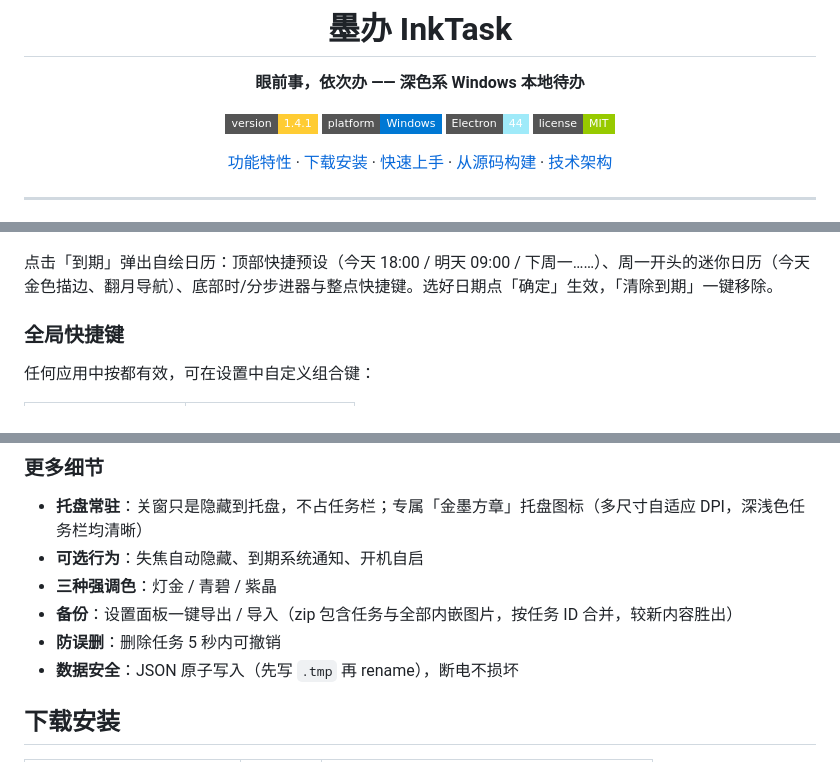
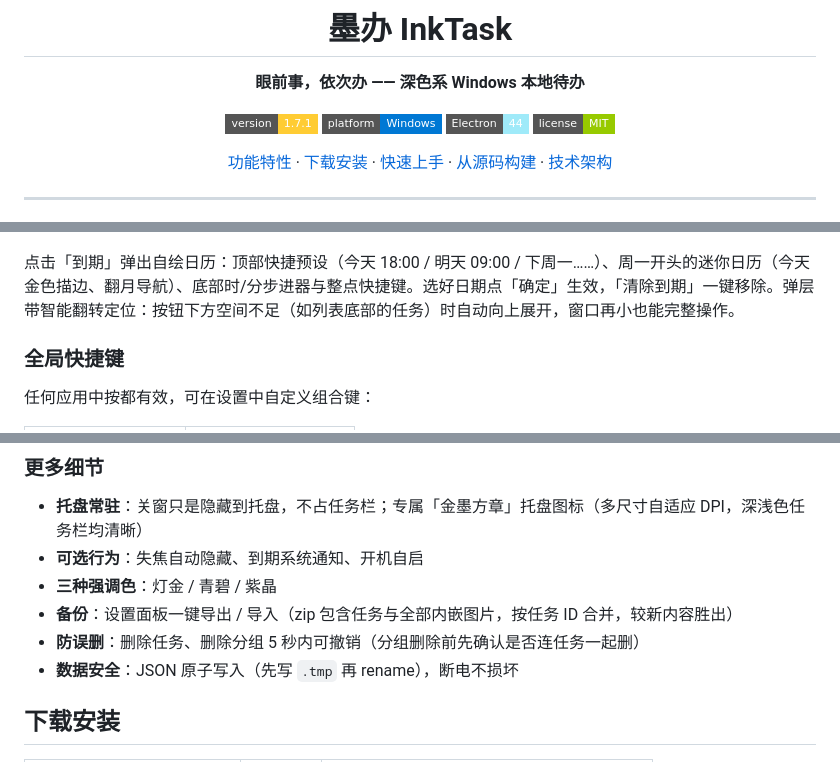
Before and after one commit to zhouxingbudai/InkTask, a Markdown page: README.md, 3 parts joined by grey strips. Rendered like a GitHub page; badges without logos.

Commit message:
docs: README 更新至 1.7.1——版本徽章、测试数 70、智能翻转定位、删除分组确认说明

```diff
--- a/README.md
+++ b/README.md
@@ -4,7 +4,7 @@
 
 **眼前事，依次办 —— 深色系 Windows 本地待办**
 
-[![Version](https://img.shields.io/badge/version-1.4.1-ffcc33?style=flat-square)](../../releases)
+[![Version](https://img.shields.io/badge/version-1.7.1-ffcc33?style=flat-square)](../../releases)
 [![Platform](https://img.shields.io/badge/platform-Windows-0078d4?style=flat-square)](../../releases)
 [![Electron](https://img.shields.io/badge/Electron-44-9feaf9?style=flat-square&logo=electron&logoColor=9feaf9)](https://www.electronjs.org/)
 [![License](https://img.shields.io/badge/license-MIT-green?style=flat-square)](./LICENSE)
@@ -50,7 +50,7 @@
 
 ![日历弹层](docs/images/shot-calendar.png)
 
-点击「到期」弹出自绘日历：顶部快捷预设（今天 18:00 / 明天 09:00 / 下周一……）、周一开头的迷你日历（今天金色描边、翻月导航）、底部时/分步进器与整点快捷键。选好日期点「确定」生效，「清除到期」一键移除。
+点击「到期」弹出自绘日历：顶部快捷预设（今天 18:00 / 明天 09:00 / 下周一……）、周一开头的迷你日历（今天金色描边、翻月导航）、底部时/分步进器与整点快捷键。选好日期点「确定」生效，「清除到期」一键移除。弹层带智能翻转定位：按钮下方空间不足（如列表底部的任务）时自动向上展开，窗口再小也能完整操作。
 
 ### 全局快捷键
 
@@ -69,7 +69,7 @@
 - **可选行为**：失焦自动隐藏、到期系统通知、开机自启
 - **三种强调色**：灯金 / 青碧 / 紫晶
 - **备份**：设置面板一键导出 / 导入（zip 包含任务与全部内嵌图片，按任务 ID 合并，较新内容胜出）
-- **防误删**：删除任务 5 秒内可撤销
+- **防误删**：删除任务、删除分组 5 秒内可撤销（分组删除前先确认是否连任务一起删）
 - **数据安全**：JSON 原子写入（先写 `.tmp` 再 rename），断电不损坏
 
 ## 下载安装
```
Also changed, not shown: other parts of README.md (+2 -2 lines).
